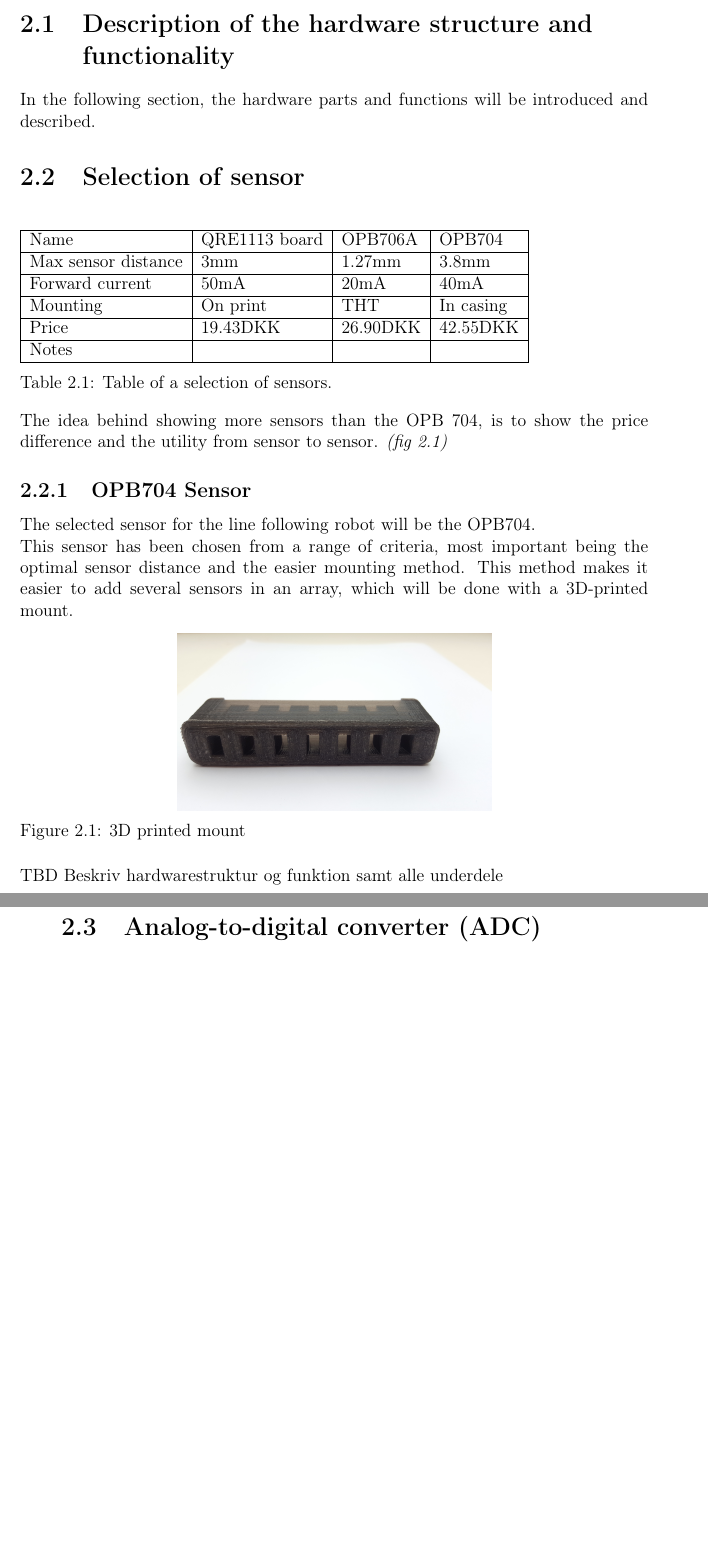
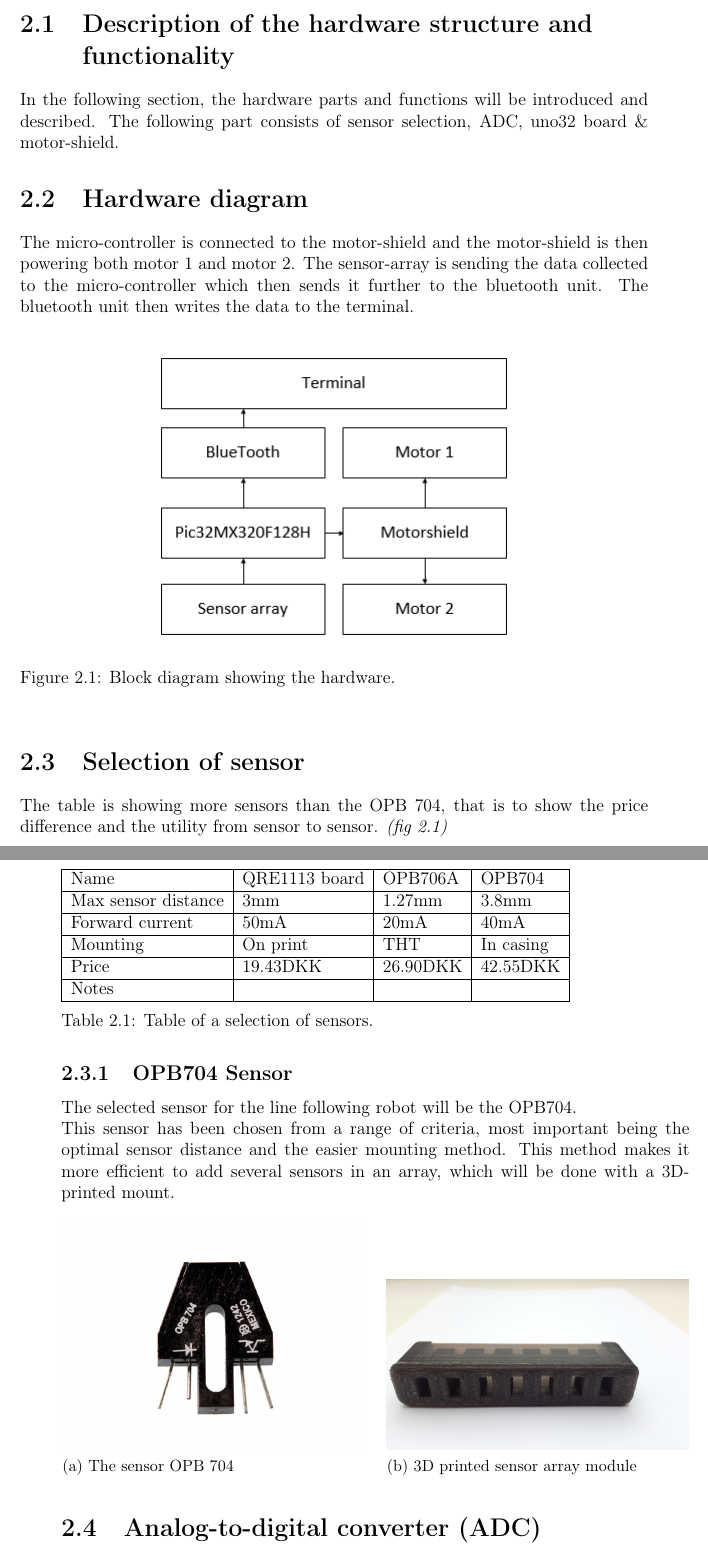
Before and after one commit to Yipiyuk/UCNG2P3, a LaTeX thesis (Rapport/rapport.tex, which reads Rapport/contents/hardware/hardwaredesc.tex): two parts of pages 8 and 9 of 22, joined at a grey line, cut so that both start at the same text, the shorter picture padded with empty space. Compiled offline with pdfLaTeX.

Commit message:
Hardwaredia m.m
Diamonds are fleet, but a good rape lasts forever.

```diff
--- a/Rapport/contents/hardware/hardwaredesc.tex
+++ b/Rapport/contents/hardware/hardwaredesc.tex
@@ -1,5 +1,15 @@
 \section{Description of the hardware structure and functionality}
-In the following section, the hardware parts and functions will be introduced and described.
+In the following section, the hardware parts and functions will be introduced and described. The following part consists of sensor selection, ADC, uno32 board \& motor-shield.
+
+\section{Hardware diagram}
+The micro-controller is connected to the motor-shield and the motor-shield is then powering both motor 1 and motor 2. The sensor-array is sending the data collected to the micro-controller which then sends it further to the bluetooth unit. The bluetooth unit then writes the data to the terminal.
+
+ \begin{figure}[!ht]
+    	\centering    		\includegraphics[width=.6\textwidth]{figures/hardwaredia2.png}
+    	\caption{\text{Block diagram showing the hardware.}}
+    	\label{Hardware diagram}
+    \end{figure}
+
 \section{Selection of sensor}
 
 \begin{table}[htbp]
@@ -16,22 +26,15 @@ In the following section, the hardware parts and functions will be introduced an
     \caption{Table of a selection of sensors.}
 \label{sensor_table}
 \end{table}
-The idea behind showing more sensors than the OPB 704, is to show the price difference and the utility from sensor to sensor. \emph{(fig 2.1)}
+The table is showing more sensors than the OPB 704, that is to show the price difference and the utility from sensor to sensor. \emph{(fig 2.1)}
 
 
 
 \subsection{OPB704 Sensor}
 The selected sensor for the line following robot will be the OPB704.\\
-This sensor has been chosen from a range of criteria, most important being the optimal sensor distance and the easier mounting method. This method makes it easier to add several sensors in an array, which will be done with a 3D-printed mount.
+This sensor has been chosen from a range of criteria, most important being the optimal sensor distance and the easier mounting method. This method makes it more efficient to add several sensors in an array, which will be done with a 3D-printed mount.
 
-\begin{figure}[h!]
-  \centering
-  \includegraphics[width=0.5\textwidth]{figures/sensorarray.jpg}
-
-  \caption{3D printed mount}
-  \label{3D mount}
-\end{figure}
-TBD Beskriv hardwarestruktur og funktion samt alle underdele
+\sidebyimg{figures/opb704.jpg}{The sensor OPB 704}{figures/sensorarray.jpg}{3D printed sensor array module}
 
 
 \section{Analog-to-digital converter (ADC)}
```
Also changed, not shown: Rapport/contents/appendices/groupcollab.tex (+1 -1 lines), Rapport/contents/software/softwaredesc.tex (+2 -1 lines), Rapport/settings/preamble.tex (+1 -0 lines), Rapport/figures/OPB704.jpg (added), Rapport/figures/hardwaredia.png (added), Rapport/figures/hardwaredia2.PNG (added), Rapport/rapport.pdf, Rapport/contents/hardware/hardwaredesc.tex (9 more changed lines).
